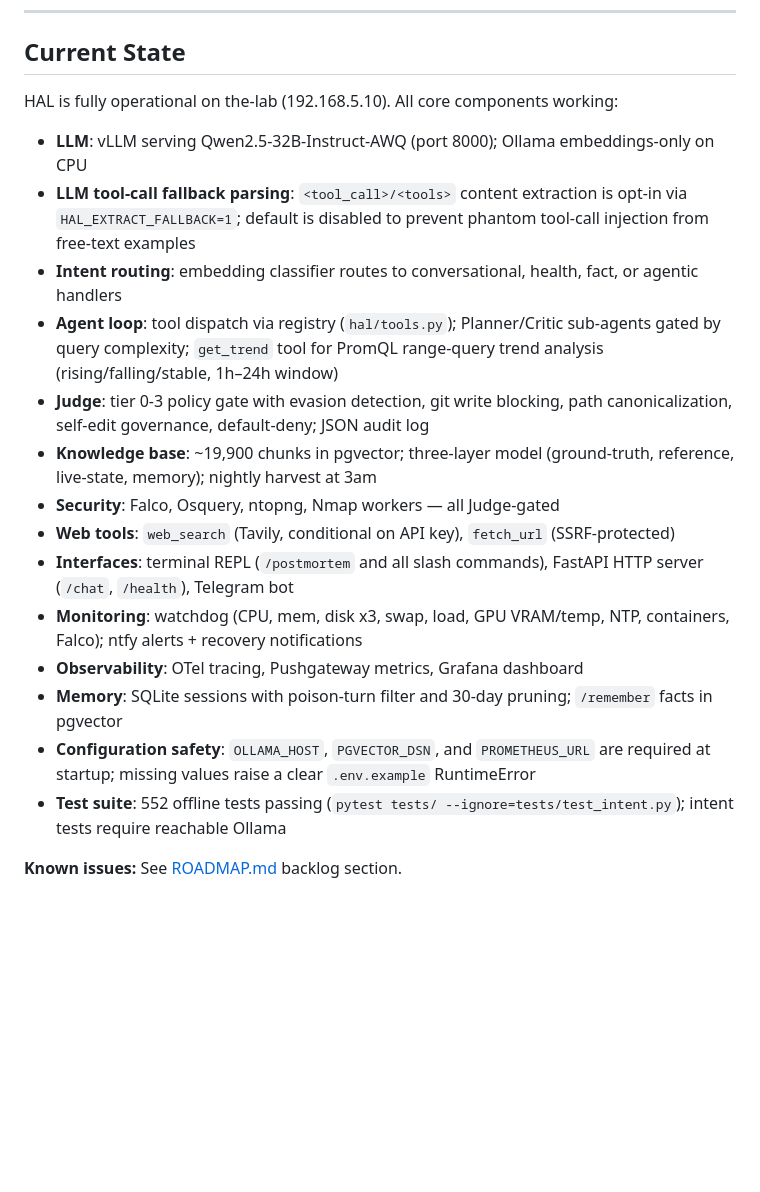
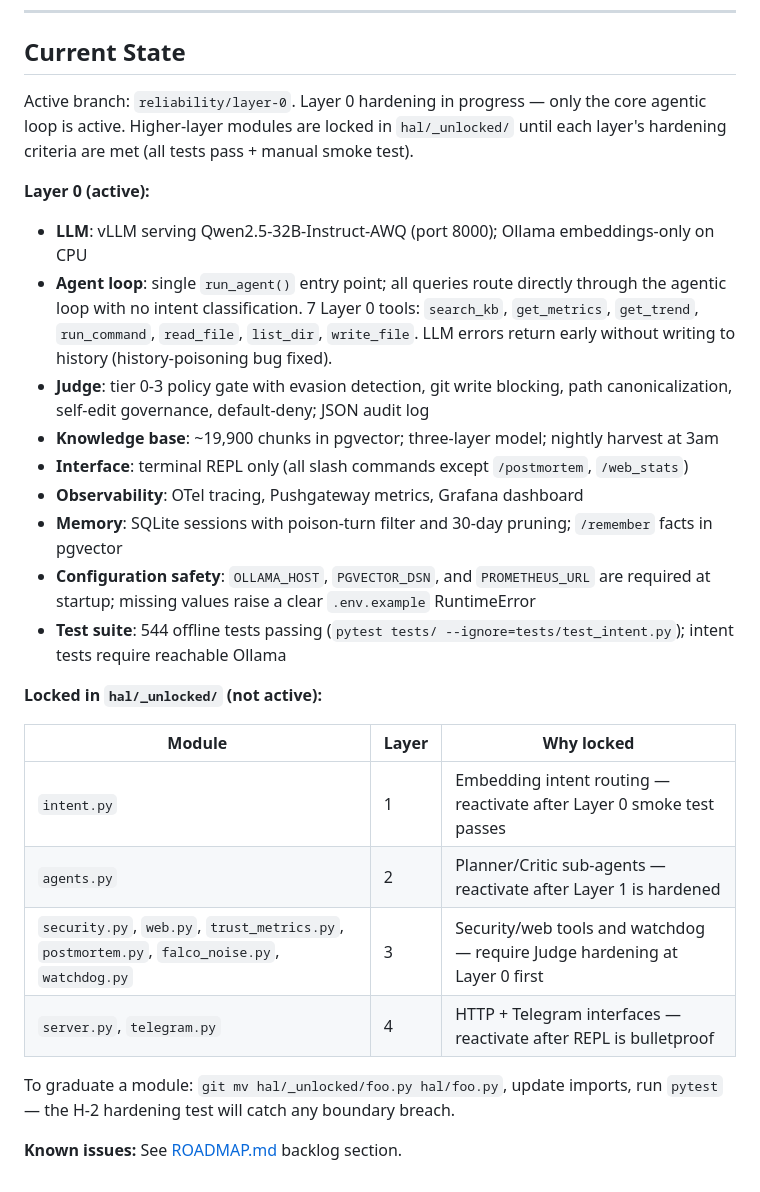
Before and after one commit to jeanpaul-source/orion, a Markdown page: CLAUDE.md, the part around the change. GitHub-like rendering; blank space fills up the shorter version.

Commit message:
docs: update CLAUDE.md Current State to reflect Layer 0
Replaces stale description (intent routing, Planner/Critic, 552 tests,
HAL_EXTRACT_FALLBACK, web/security/HTTP/Telegram interfaces all active)
with accurate Layer 0 state: single run_agent() entry point, 7 tools,
544 tests, locked-modules table with layer assignments.

Co-Authored-By: Claude <noreply@anthropic.com>

```diff
--- a/CLAUDE.md
+++ b/CLAUDE.md
@@ -115,21 +115,36 @@ Read these before working on the relevant area. They are the source of truth —
 
 ## Current State
 
-HAL is fully operational on the-lab (192.168.5.10). All core components working:
+Active branch: `reliability/layer-0`. Layer 0 hardening in progress — only the core
+agentic loop is active. Higher-layer modules are locked in `hal/_unlocked/` until each
+layer's hardening criteria are met (all tests pass + manual smoke test).
+
+**Layer 0 (active):**
 
 - **LLM**: vLLM serving Qwen2.5-32B-Instruct-AWQ (port 8000); Ollama embeddings-only on CPU
-- **LLM tool-call fallback parsing**: `<tool_call>/<tools>` content extraction is opt-in via `HAL_EXTRACT_FALLBACK=1`; default is disabled to prevent phantom tool-call injection from free-text examples
-- **Intent routing**: embedding classifier routes to conversational, health, fact, or agentic handlers
-- **Agent loop**: tool dispatch via registry (`hal/tools.py`); Planner/Critic sub-agents gated by query complexity; `get_trend` tool for PromQL range-query trend analysis (rising/falling/stable, 1h–24h window)
-- **Judge**: tier 0-3 policy gate with evasion detection, git write blocking, path canonicalization, self-edit governance, default-deny; JSON audit log
-- **Knowledge base**: ~19,900 chunks in pgvector; three-layer model (ground-truth, reference, live-state, memory); nightly harvest at 3am
-- **Security**: Falco, Osquery, ntopng, Nmap workers — all Judge-gated
-- **Web tools**: `web_search` (Tavily, conditional on API key), `fetch_url` (SSRF-protected)
-- **Interfaces**: terminal REPL (`/postmortem` and all slash commands), FastAPI HTTP server (`/chat`, `/health`), Telegram bot
-- **Monitoring**: watchdog (CPU, mem, disk x3, swap, load, GPU VRAM/temp, NTP, containers, Falco); ntfy alerts + recovery notifications
+- **Agent loop**: single `run_agent()` entry point; all queries route directly through the
+  agentic loop with no intent classification. 7 Layer 0 tools: `search_kb`, `get_metrics`,
+  `get_trend`, `run_command`, `read_file`, `list_dir`, `write_file`. LLM errors return early
+  without writing to history (history-poisoning bug fixed).
+- **Judge**: tier 0-3 policy gate with evasion detection, git write blocking, path
+  canonicalization, self-edit governance, default-deny; JSON audit log
+- **Knowledge base**: ~19,900 chunks in pgvector; three-layer model; nightly harvest at 3am
+- **Interface**: terminal REPL only (all slash commands except `/postmortem`, `/web_stats`)
 - **Observability**: OTel tracing, Pushgateway metrics, Grafana dashboard
 - **Memory**: SQLite sessions with poison-turn filter and 30-day pruning; `/remember` facts in pgvector
 - **Configuration safety**: `OLLAMA_HOST`, `PGVECTOR_DSN`, and `PROMETHEUS_URL` are required at startup; missing values raise a clear `.env.example` RuntimeError
-- **Test suite**: 552 offline tests passing (`pytest tests/ --ignore=tests/test_intent.py`); intent tests require reachable Ollama
+- **Test suite**: 544 offline tests passing (`pytest tests/ --ignore=tests/test_intent.py`); intent tests require reachable Ollama
+
+**Locked in `hal/_unlocked/` (not active):**
+
+| Module | Layer | Why locked |
+| --- | --- | --- |
+| `intent.py` | 1 | Embedding intent routing — reactivate after Layer 0 smoke test passes |
+| `agents.py` | 2 | Planner/Critic sub-agents — reactivate after Layer 1 is hardened |
+| `security.py`, `web.py`, `trust_metrics.py`, `postmortem.py`, `falco_noise.py`, `watchdog.py` | 3 | Security/web tools and watchdog — require Judge hardening at Layer 0 first |
+| `server.py`, `telegram.py` | 4 | HTTP + Telegram interfaces — reactivate after REPL is bulletproof |
+
+To graduate a module: `git mv hal/_unlocked/foo.py hal/foo.py`, update imports, run
+`pytest` — the H-2 hardening test will catch any boundary breach.
 
 **Known issues:** See [ROADMAP.md](ROADMAP.md) backlog section.
```
